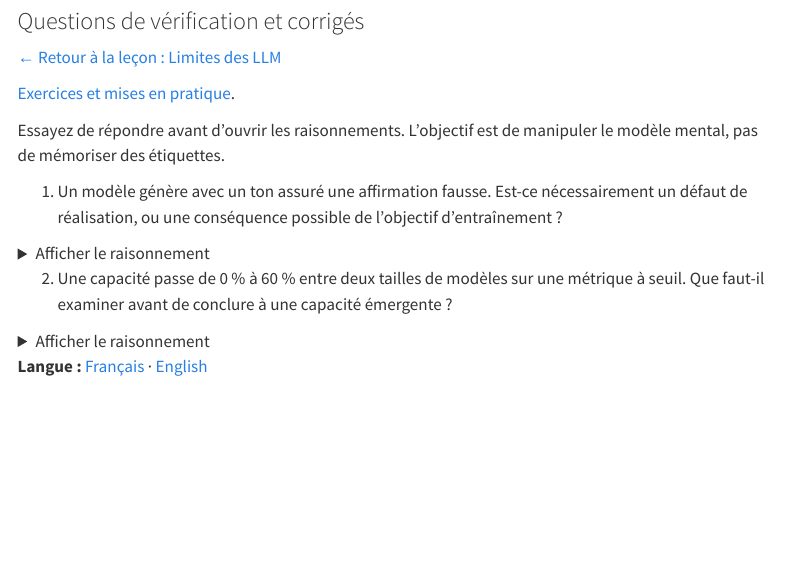
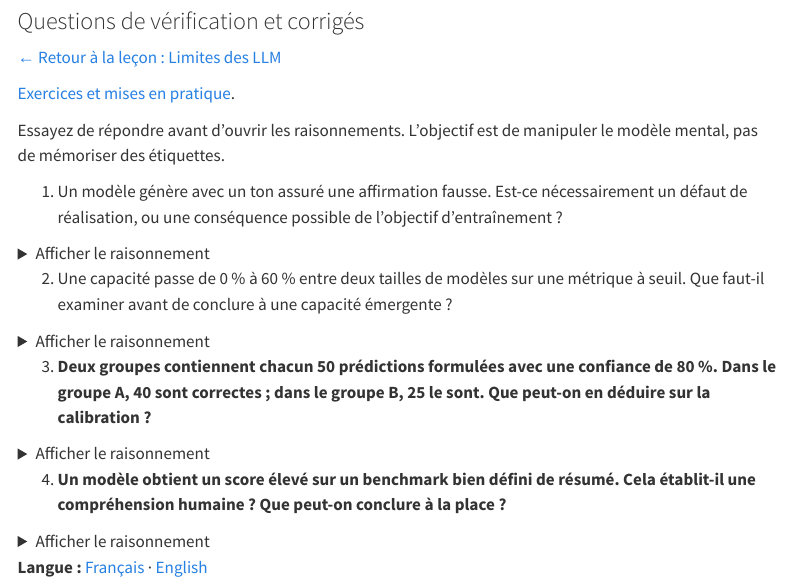
Before and after one commit to JM-Brun/llm-lab, a Quarto document (site/fr/exercises/llm-limits.qmd): the page in a window 1100 px wide, from 80 px down. Rendered offline with R 4.5, knitr and Pandoc in place of Quarto, with nearby package versions; menus at the side of the page are left out.

Commit message:
practice: add calibration and understanding checks

```diff
--- a/site/fr/exercises/llm-limits.qmd
+++ b/site/fr/exercises/llm-limits.qmd
@@ -46,6 +46,22 @@ La métrique, son seuil et le protocole. Une métrique continue ou lissée peut
 
 </details>
 
+3. **Deux groupes contiennent chacun 50 prédictions formulées avec une confiance de 80 %. Dans le groupe A, 40 sont correctes ; dans le groupe B, 25 le sont. Que peut-on en déduire sur la calibration ?**
+
+<details>
+<summary>Afficher le raisonnement</summary>
+
+Le groupe A présente une exactitude empirique de 80 %, cohérente avec une calibration à ce niveau de confiance. Le groupe B n'atteint que 50 % d'exactitude malgré une confiance de 80 % : il est donc trop confiant dans cet échantillon. La calibration s'évalue sur des groupes de prédictions, et non à partir de la confiance d'une seule réponse ; des échantillons plus grands et représentatifs sont nécessaires pour une estimation fiable.
+</details>
+
+4. **Un modèle obtient un score élevé sur un benchmark bien défini de résumé. Cela établit-il une compréhension humaine ? Que peut-on conclure à la place ?**
+
+<details>
+<summary>Afficher le raisonnement</summary>
+
+Cela étaye une affirmation opérationnelle : le modèle réussit sur ce benchmark, avec ses données, sa métrique et son protocole particuliers. Cela ne démontre pas à lui seul une compréhension humaine, une expérience ou une intention. Il faut préciser la capacité mesurée et son périmètre, puis tester séparément la généralisation et les cas d'échec.
+</details>
+
 ::: {.language-switch}
 **Langue :** [Français](llm-limits.qmd) · [English](../../en/exercises/llm-limits.qmd)
 :::
```
